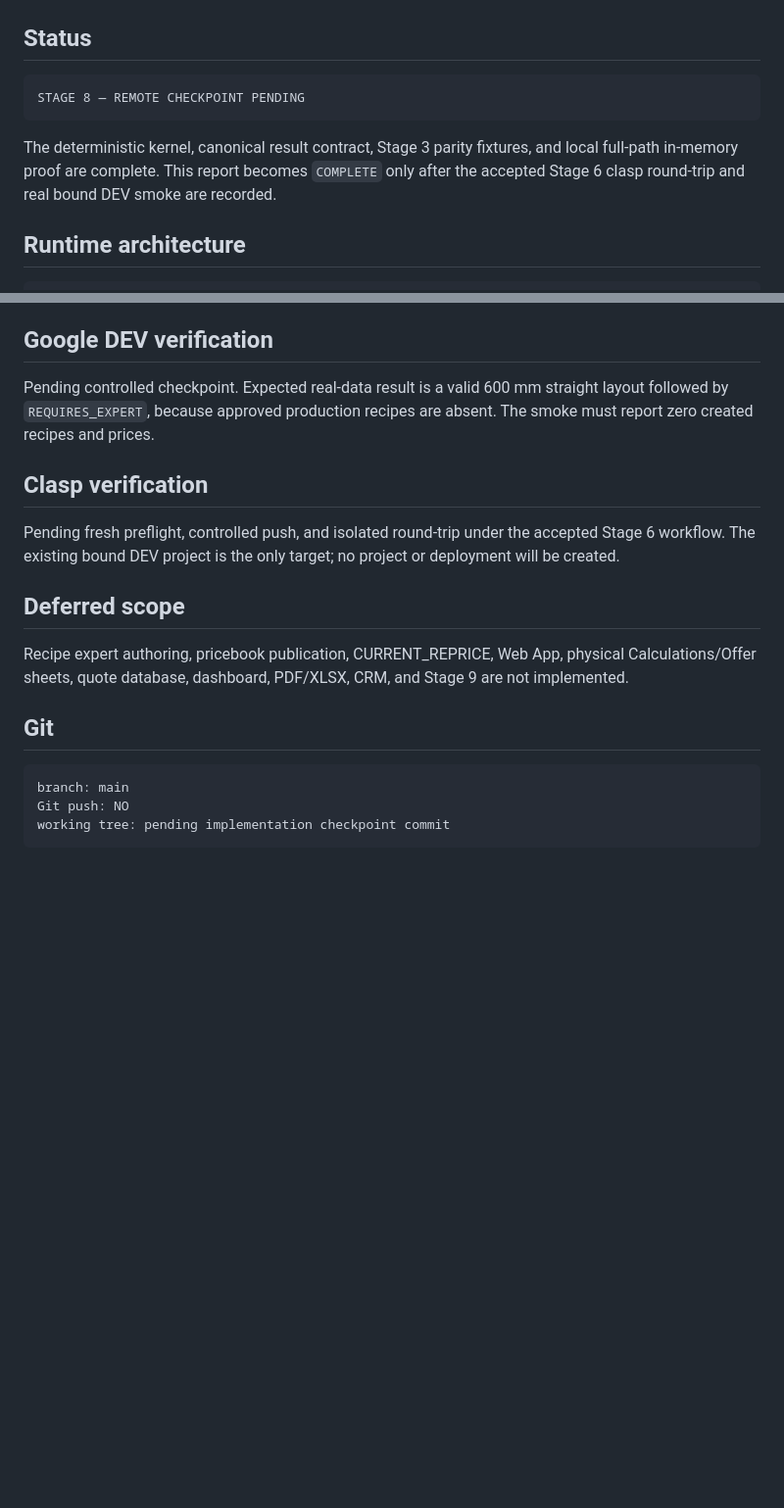
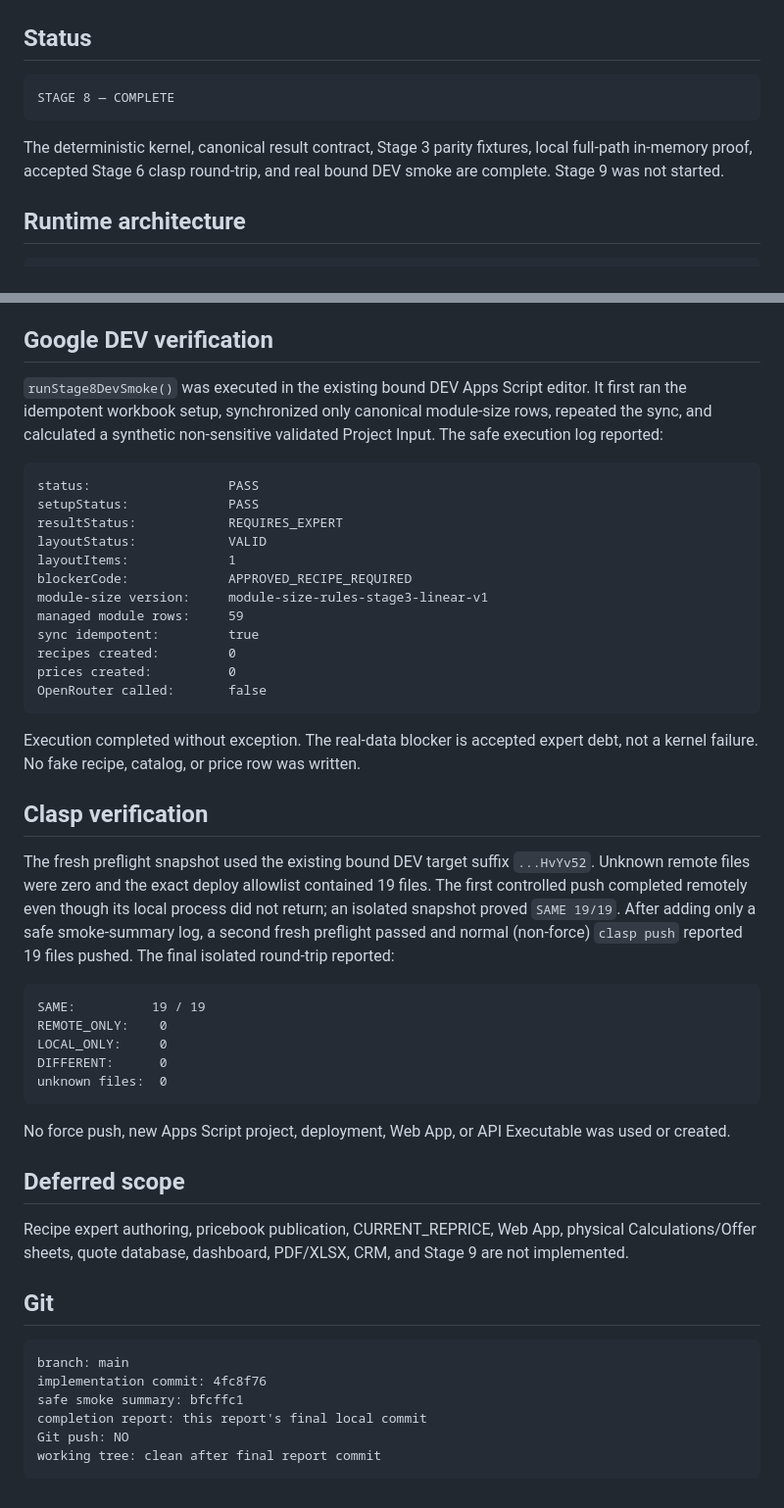
Before and after one commit to Seroggo/ai-furniture-estimator, a Markdown page: docs/stage-8-calculation-kernel/stage-8-report.md, 2 parts joined by grey strips. Shown at 98% size. Rendered like a GitHub page; blank space fills up the shorter version.

Commit message:
docs: record stage 8 completion

````diff
--- a/docs/stage-8-calculation-kernel/stage-8-report.md
+++ b/docs/stage-8-calculation-kernel/stage-8-report.md
@@ -3,12 +3,12 @@
 ## Status
 
 ```text
-STAGE 8 — REMOTE CHECKPOINT PENDING
+STAGE 8 — COMPLETE
 ```
 
-The deterministic kernel, canonical result contract, Stage 3 parity fixtures, and
-local full-path in-memory proof are complete. This report becomes `COMPLETE` only
-after the accepted Stage 6 clasp round-trip and real bound DEV smoke are recorded.
+The deterministic kernel, canonical result contract, Stage 3 parity fixtures, local
+full-path in-memory proof, accepted Stage 6 clasp round-trip, and real bound DEV smoke
+are complete. Stage 9 was not started.
 
 ## Runtime architecture
 
@@ -142,15 +142,48 @@ price separation, exact cost, and total without writing any fixture to DEV.
 
 ## Google DEV verification
 
-Pending controlled checkpoint. Expected real-data result is a valid 600 mm straight
-layout followed by `REQUIRES_EXPERT`, because approved production recipes are absent.
-The smoke must report zero created recipes and prices.
+`runStage8DevSmoke()` was executed in the existing bound DEV Apps Script editor. It
+first ran the idempotent workbook setup, synchronized only canonical module-size rows,
+repeated the sync, and calculated a synthetic non-sensitive validated Project Input.
+The safe execution log reported:
+
+```text
+status:                  PASS
+setupStatus:             PASS
+resultStatus:            REQUIRES_EXPERT
+layoutStatus:            VALID
+layoutItems:             1
+blockerCode:             APPROVED_RECIPE_REQUIRED
+module-size version:     module-size-rules-stage3-linear-v1
+managed module rows:     59
+sync idempotent:         true
+recipes created:         0
+prices created:          0
+OpenRouter called:       false
+```
+
+Execution completed without exception. The real-data blocker is accepted expert debt,
+not a kernel failure. No fake recipe, catalog, or price row was written.
 
 ## Clasp verification
 
-Pending fresh preflight, controlled push, and isolated round-trip under the accepted
-Stage 6 workflow. The existing bound DEV project is the only target; no project or
-deployment will be created.
+The fresh preflight snapshot used the existing bound DEV target suffix `...HvYv52`.
+Unknown remote files were zero and the exact deploy allowlist contained 19 files. The
+first controlled push completed remotely even though its local process did not return;
+an isolated snapshot proved `SAME 19/19`. After adding only a safe smoke-summary log,
+a second fresh preflight passed and normal (non-force) `clasp push` reported 19 files
+pushed. The final isolated round-trip reported:
+
+```text
+SAME:          19 / 19
+REMOTE_ONLY:    0
+LOCAL_ONLY:     0
+DIFFERENT:      0
+unknown files:  0
+```
+
+No force push, new Apps Script project, deployment, Web App, or API Executable was
+used or created.
 
 ## Deferred scope
 
@@ -162,6 +195,9 @@ not implemented.
 
 ```text
 branch: main
+implementation commit: 4fc8f76
+safe smoke summary: bfcffc1
+completion report: this report's final local commit
 Git push: NO
-working tree: pending implementation checkpoint commit
+working tree: clean after final report commit
 ```
````
